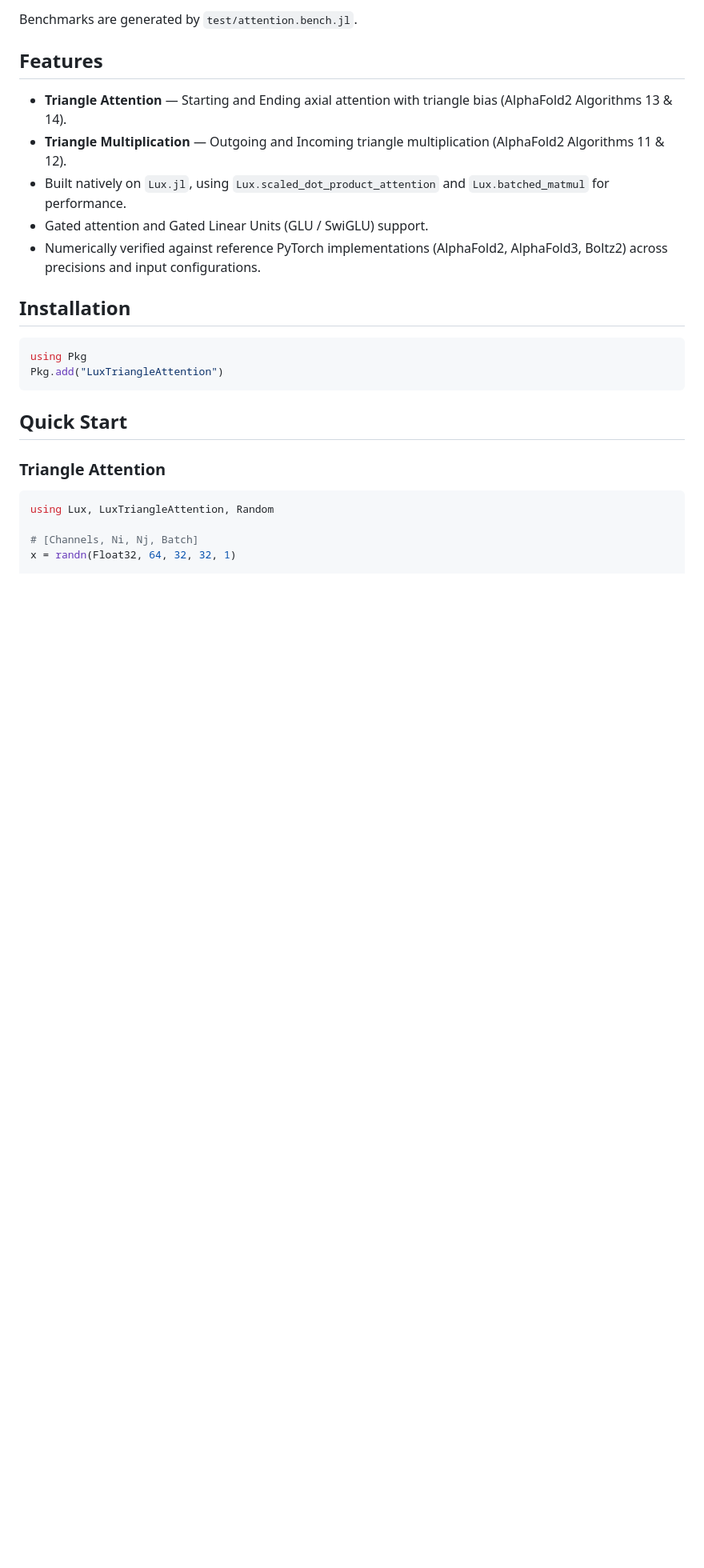
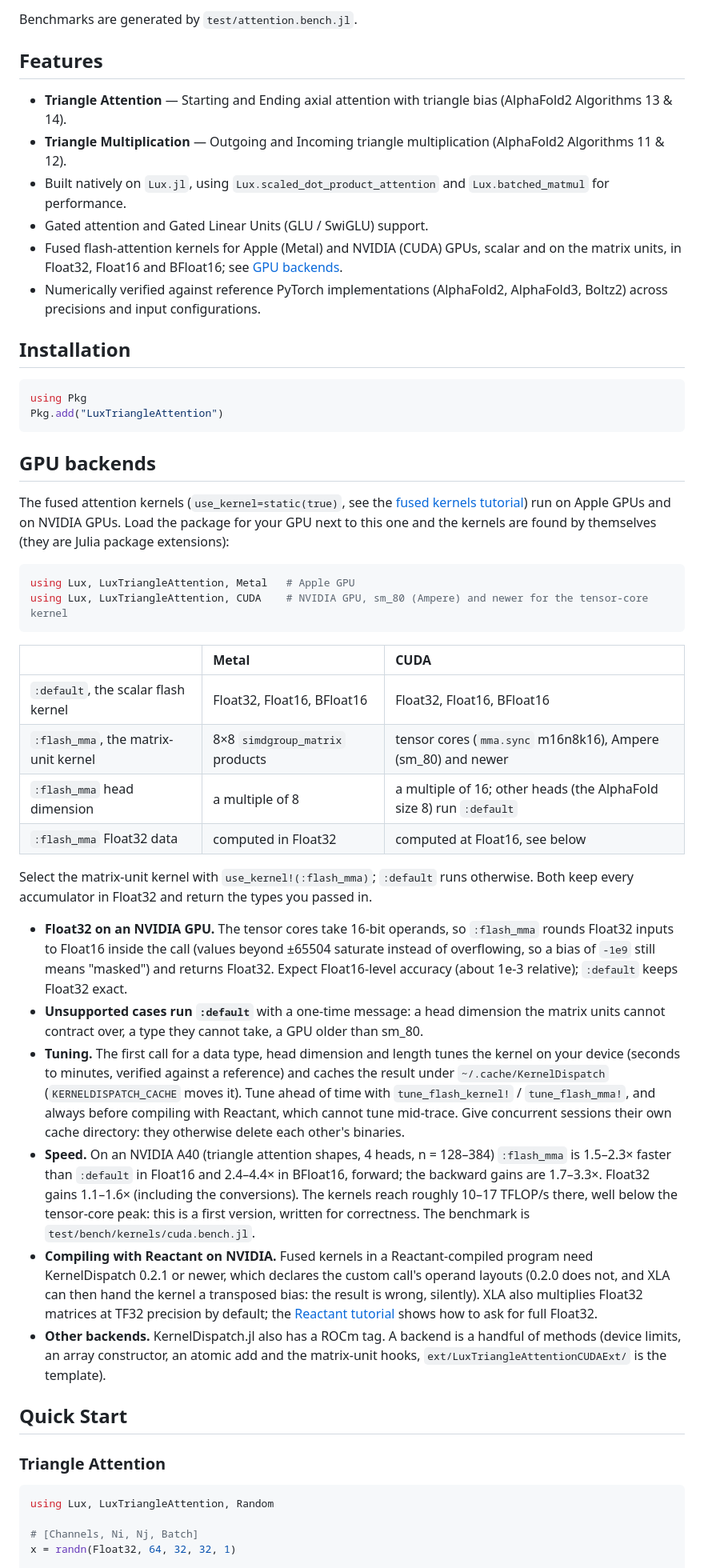
Before and after one commit to Janssena/LuxTriangleAttention.jl, a Markdown page: README.md, the part around one of its changes. Shown at 80% size. Drawn GitHub-style; blank space fills up the shorter version.

Commit message:
update README with backend info + test env setup

````diff
--- a/README.md
+++ b/README.md
@@ -44,6 +42,7 @@ Benchmarks are generated by `test/attention.bench.jl`.
 - **Triangle Multiplication** — Outgoing and Incoming triangle multiplication (AlphaFold2 Algorithms 11 & 12).
 - Built natively on `Lux.jl`, using `Lux.scaled_dot_product_attention` and `Lux.batched_matmul` for performance.
 - Gated attention and Gated Linear Units (GLU / SwiGLU) support.
+- Fused flash-attention kernels for Apple (Metal) and NVIDIA (CUDA) GPUs, scalar and on the matrix units, in Float32, Float16 and BFloat16; see [GPU backends](#gpu-backends).
 - Numerically verified against reference PyTorch implementations (AlphaFold2, AlphaFold3, Boltz2) across precisions and input configurations.
 
 ## Installation
@@ -52,6 +51,33 @@ Benchmarks are generated by `test/attention.bench.jl`.
 using Pkg
 Pkg.add("LuxTriangleAttention")
 ```
+
+## GPU backends
+
+The fused attention kernels (`use_kernel=static(true)`, see the [fused kernels tutorial](https://janssena.github.io/LuxTriangleAttention.jl/dev/tutorials/2-fused-kernels/)) run on Apple GPUs and on NVIDIA GPUs. Load the package for your GPU next to this one and the kernels are found by themselves (they are Julia package extensions):
+
+```julia
+using Lux, LuxTriangleAttention, Metal   # Apple GPU
+using Lux, LuxTriangleAttention, CUDA    # NVIDIA GPU, sm_80 (Ampere) and newer for the tensor-core kernel
+```
+
+| | Metal | CUDA |
+|:--|:--|:--|
+| `:default`, the scalar flash kernel | Float32, Float16, BFloat16 | Float32, Float16, BFloat16 |
+| `:flash_mma`, the matrix-unit kernel | 8×8 `simdgroup_matrix` products | tensor cores (`mma.sync` m16n8k16), Ampere (sm_80) and newer |
+| `:flash_mma` head dimension | a multiple of 8 | a multiple of 16; other heads (the AlphaFold size 8) run `:default` |
+| `:flash_mma` Float32 data | computed in Float32 | computed at Float16, see below |
+
+Select the matrix-unit kernel with `use_kernel!(:flash_mma)`; `:default` runs otherwise. Both keep every accumulator in Float32 and return the types you passed in.
+
+- **Float32 on an NVIDIA GPU.** The tensor cores take 16-bit operands, so `:flash_mma` rounds Float32 inputs to Float16 inside the call (values beyond ±65504 saturate instead of overflowing, so a bias of `-1e9` still means "masked") and returns Float32. Expect Float16-level accuracy (about 1e-3 relative); `:default` keeps Float32 exact.
+- **Unsupported cases run `:default`** with a one-time message: a head dimension the matrix units cannot contract over, a type they cannot take, a GPU older than sm_80.
+- **Tuning.** The first call for a data type, head dimension and length tunes the kernel on your device (seconds to minutes, verified against a reference) and caches the result under `~/.cache/KernelDispatch` (`KERNELDISPATCH_CACHE` moves it). Tune ahead of time with `tune_flash_kernel!` / `tune_flash_mma!`, and always before compiling with Reactant, which cannot tune mid-trace. Give concurrent sessions their own cache directory: they otherwise delete each other's binaries.
+- **Speed.** On an NVIDIA A40 (triangle attention shapes, 4 heads, n = 128–384) `:flash_mma` is 1.5–2.3× faster than `:default` in Float16 and 2.4–4.4× in BFloat16, forward; the backward gains are 1.7–3.3×. Float32 gains 1.1–1.6× (including the conversions). The kernels reach roughly 10–17 TFLOP/s there, well below the tensor-core peak: this is a first version, written for correctness. The benchmark is `test/bench/kernels/cuda.bench.jl`.
+- **Compiling with Reactant on NVIDIA.** Fused kernels in a Reactant-compiled program need KernelDispatch 0.2.1 or newer, which
+  declares the custom call's operand layouts (0.2.0 does not, and XLA can then hand the kernel a transposed bias: the result
+  is wrong, silently). XLA also multiplies Float32 matrices at TF32 precision by default; the [Reactant tutorial](https://janssena.github.io/LuxTriangleAttention.jl/dev/tutorials/3-reactant/) shows how to ask for full Float32.
+- **Other backends.** KernelDispatch.jl also has a ROCm tag. A backend is a handful of methods (device limits, an array constructor, an atomic add and the matrix-unit hooks, `ext/LuxTriangleAttentionCUDAExt/` is the template).
 
 ## Quick Start
 
````
Also changed, not shown: other parts of README.md (+7 -6 lines).
